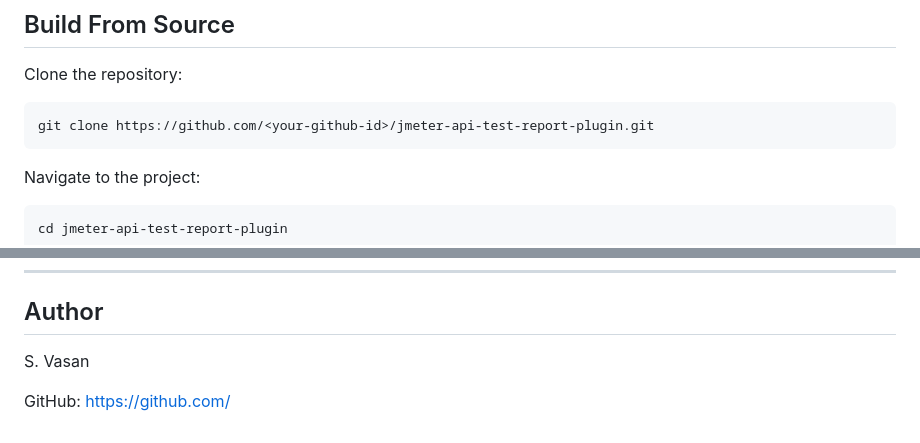
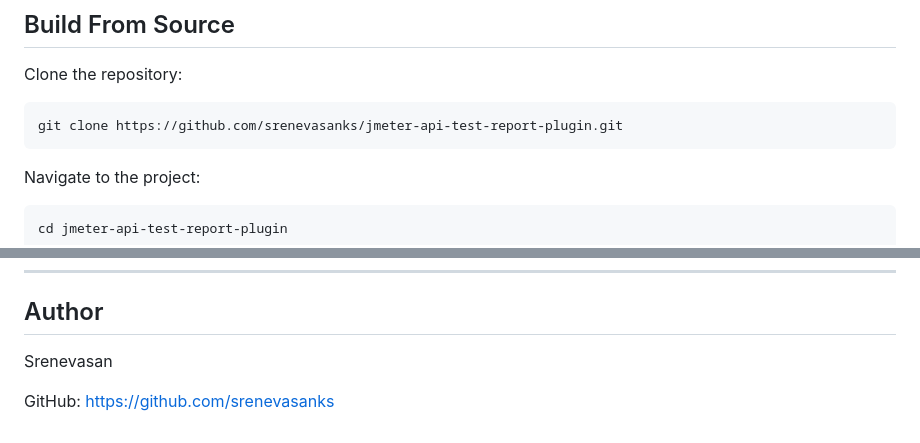
Before and after one commit to srenevasanks/jmeter-html-report-plugin, a Markdown page: README.md, 2 parts joined by grey strips. Drawn GitHub-style.

````diff
--- a/README.md
+++ b/README.md
@@ -188,7 +188,7 @@ Inspect request and response information directly from the report, including:
 Clone the repository:
 
 ```bash
-git clone https://github.com/<your-github-id>/jmeter-api-test-report-plugin.git
+git clone https://github.com/srenevasanks/jmeter-api-test-report-plugin.git
 ```
 
 Navigate to the project:
@@ -263,7 +263,7 @@ Apache License 2.0
 
 ## Author
 
-S. Vasan
+Srenevasan
 
 GitHub:
-https://github.com/<your-github-id>
+https://github.com/srenevasanks
````
Also changed, not shown: other parts of README.md (+7 -7 lines).
